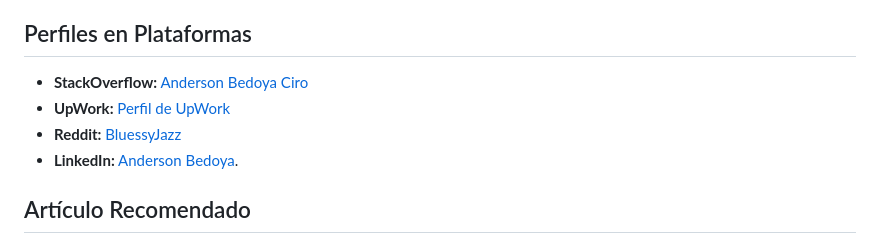
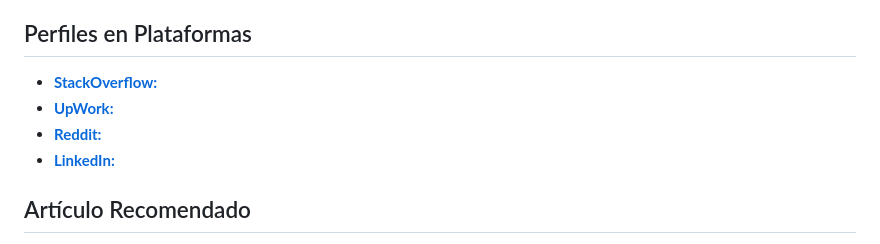
Before and after one commit to BluessyJazz/ppi_pl_BEDOYAa, a Markdown page: README.md, the part around one of its changes. GitHub-like rendering.

```diff
--- a/README.md
+++ b/README.md
@@ -31,10 +31,10 @@ En esta sección, detallaré mi progreso en el área de análisis y manipulació
 
 ## Perfiles en Plataformas
 
-- **StackOverflow:** [Anderson Bedoya Ciro](https://stackoverflow.com/users/24114620/anderson-bedoya-ciro)
-- **UpWork:** [Perfil de UpWork](https://www.upwork.com/freelancers/~017adf9fda4a06cf8a)
-- **Reddit:** [BluessyJazz](https://www.reddit.com/user/BluessyJazz/)
-- **LinkedIn:** [Anderson Bedoya](https://www.linkedin.com/in/anderson-bedoya-ciro-9abb1724a).
+- [**StackOverflow:**](https://stackoverflow.com/users/24114620/anderson-bedoya-ciro)
+- [**UpWork:**](https://www.upwork.com/freelancers/~017adf9fda4a06cf8a)
+- [**Reddit:**](https://www.reddit.com/user/BluessyJazz/)
+- [**LinkedIn:**](https://www.linkedin.com/in/anderson-bedoya-ciro-9abb1724a)
 
 ## Artículo Recomendado
 
```
Also changed, not shown: other parts of README.md (+1 -1 lines).
